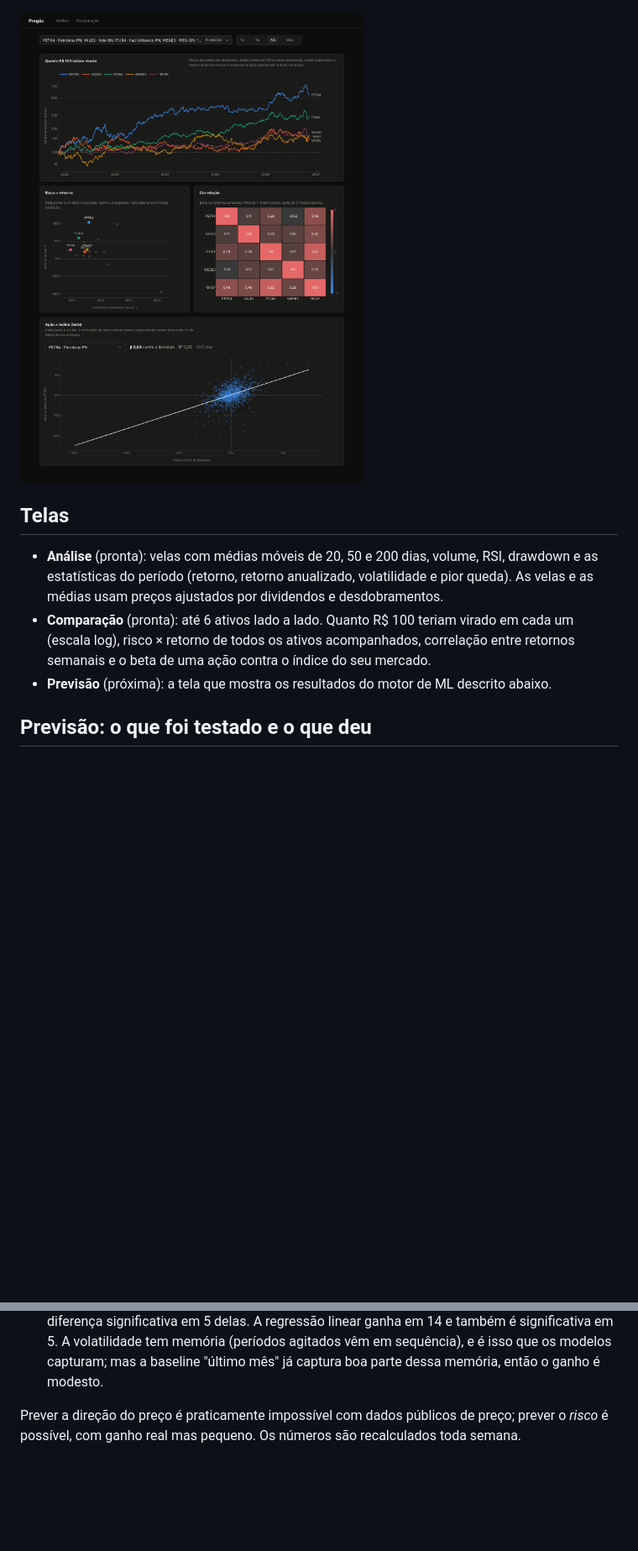
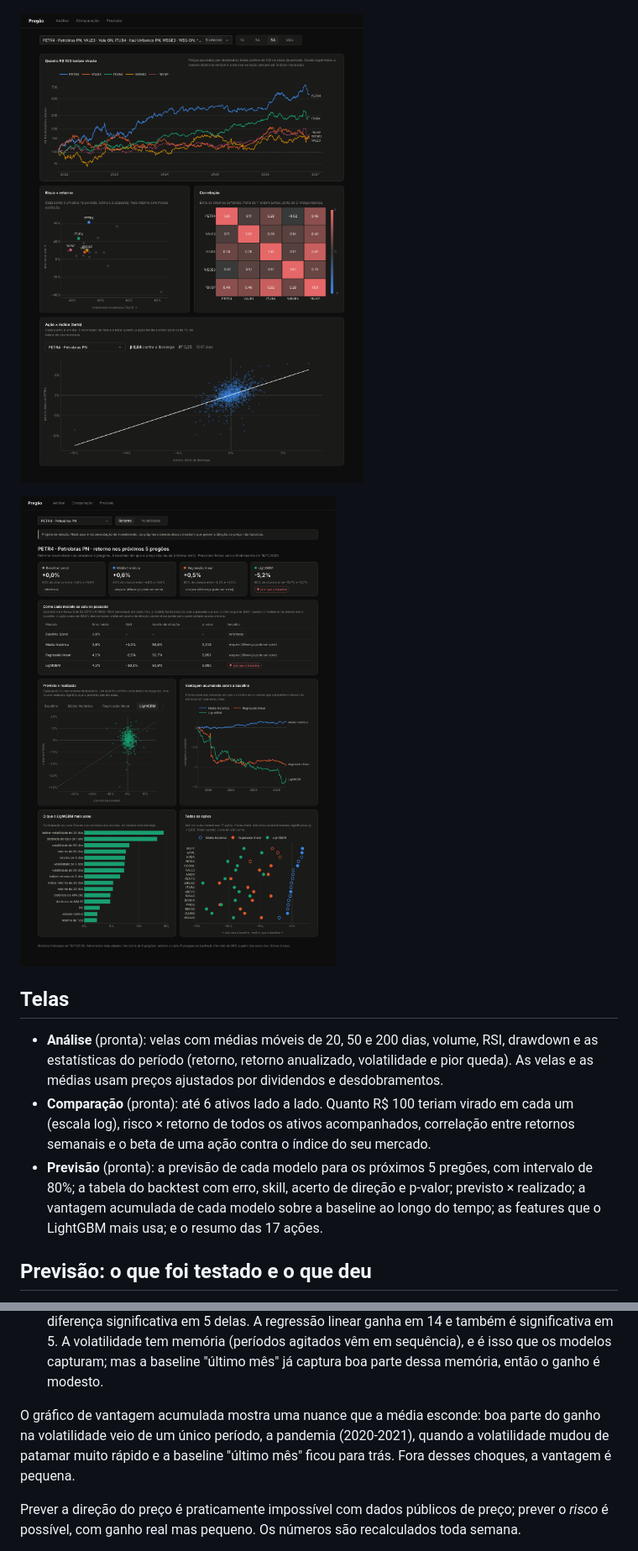
Before and after one commit to LuisSillva/pregao, a Markdown page: README.md, 2 parts joined by grey strips. Shown at 84% size. Rendered like a GitHub page; pictures changed too: docs/comparacao.png, docs/previsao.png (added); blank space fills up the shorter version.

Commit message:
README: tela de previsão e capturas atualizadas

```diff
--- a/README.md
+++ b/README.md
@@ -8,11 +8,13 @@ Painel para visualizar ações da B3 e dos EUA e testar modelos de previsão de
 
 ![Tela de comparação](docs/comparacao.png)
 
+![Tela de previsão](docs/previsao.png)
+
 ## Telas
 
 - **Análise** (pronta): velas com médias móveis de 20, 50 e 200 dias, volume, RSI, drawdown e as estatísticas do período (retorno, retorno anualizado, volatilidade e pior queda). As velas e as médias usam preços ajustados por dividendos e desdobramentos.
 - **Comparação** (pronta): até 6 ativos lado a lado. Quanto R$ 100 teriam virado em cada um (escala log), risco × retorno de todos os ativos acompanhados, correlação entre retornos semanais e o beta de uma ação contra o índice do seu mercado.
-- **Previsão** (próxima): a tela que mostra os resultados do motor de ML descrito abaixo.
+- **Previsão** (pronta): a previsão de cada modelo para os próximos 5 pregões, com intervalo de 80%; a tabela do backtest com erro, skill, acerto de direção e p-valor; previsto × realizado; a vantagem acumulada de cada modelo sobre a baseline ao longo do tempo; as features que o LightGBM mais usa; e o resumo das 17 ações.
 
 ## Previsão: o que foi testado e o que deu
 
@@ -34,6 +36,8 @@ As features usam só informação disponível no fechamento do dia: retornos e v
 
 - **Retorno:** nenhum modelo supera "prever zero". O LightGBM é significativamente *pior* nas 17 ações (skill de −5% a −14%): ele encontra padrões no ruído do treino que não se repetem. O acerto de direção fica perto de 50%, abaixo de simplesmente apostar que a ação sobe.
 - **Volatilidade:** o LightGBM erra menos que a baseline nas 17 ações (skill de +2% a +16%), com diferença significativa em 5 delas. A regressão linear ganha em 14 e também é significativa em 5. A volatilidade tem memória (períodos agitados vêm em sequência), e é isso que os modelos capturam; mas a baseline "último mês" já captura boa parte dessa memória, então o ganho é modesto.
+
+O gráfico de vantagem acumulada mostra uma nuance que a média esconde: boa parte do ganho na volatilidade veio de um único período, a pandemia (2020-2021), quando a volatilidade mudou de patamar muito rápido e a baseline "último mês" ficou para trás. Fora desses choques, a vantagem é pequena.
 
 Prever a direção do preço é praticamente impossível com dados públicos de preço; prever o *risco* é possível, com ganho real mas pequeno. Os números são recalculados toda semana.
 
```
Also changed, not shown: other parts of README.md (+1 -0 lines).
